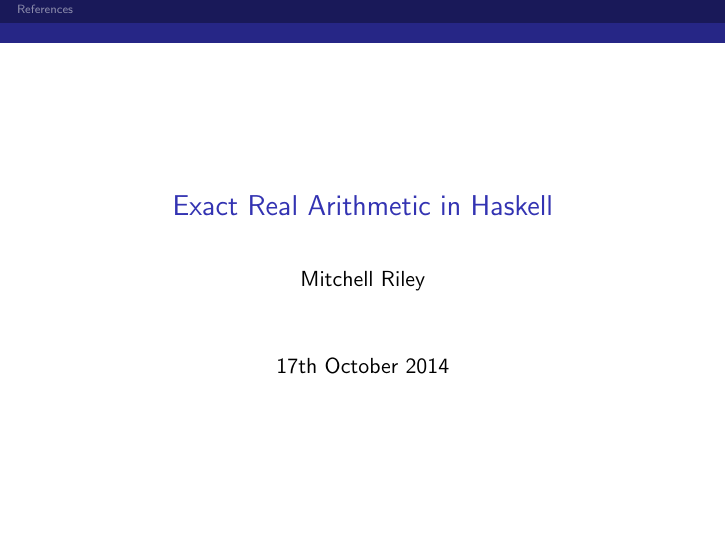
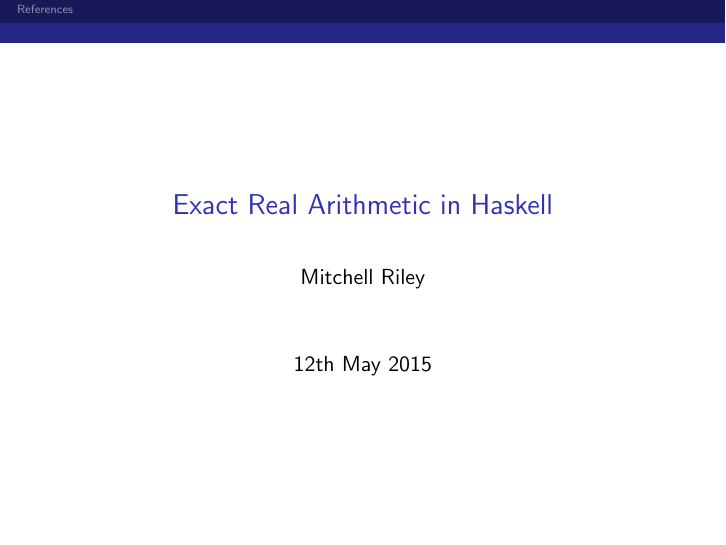
Before and after one commit to mvr/cf-talk, LaTeX slides (talkslides.tex): page 1 of 3. Compiled offline with pdfLaTeX.

Commit message:
Fix date

```diff
--- a/talkslides.tex
+++ b/talkslides.tex
@@ -9,7 +9,7 @@
 
 \author{Mitchell Riley}
 \title{Exact Real Arithmetic in Haskell}
-\date{17th October 2014}
+\date{12th May 2015}
 \beamertemplatenavigationsymbolsempty
 \setbeamertemplate{footline}{}
 \begin{document}
```
